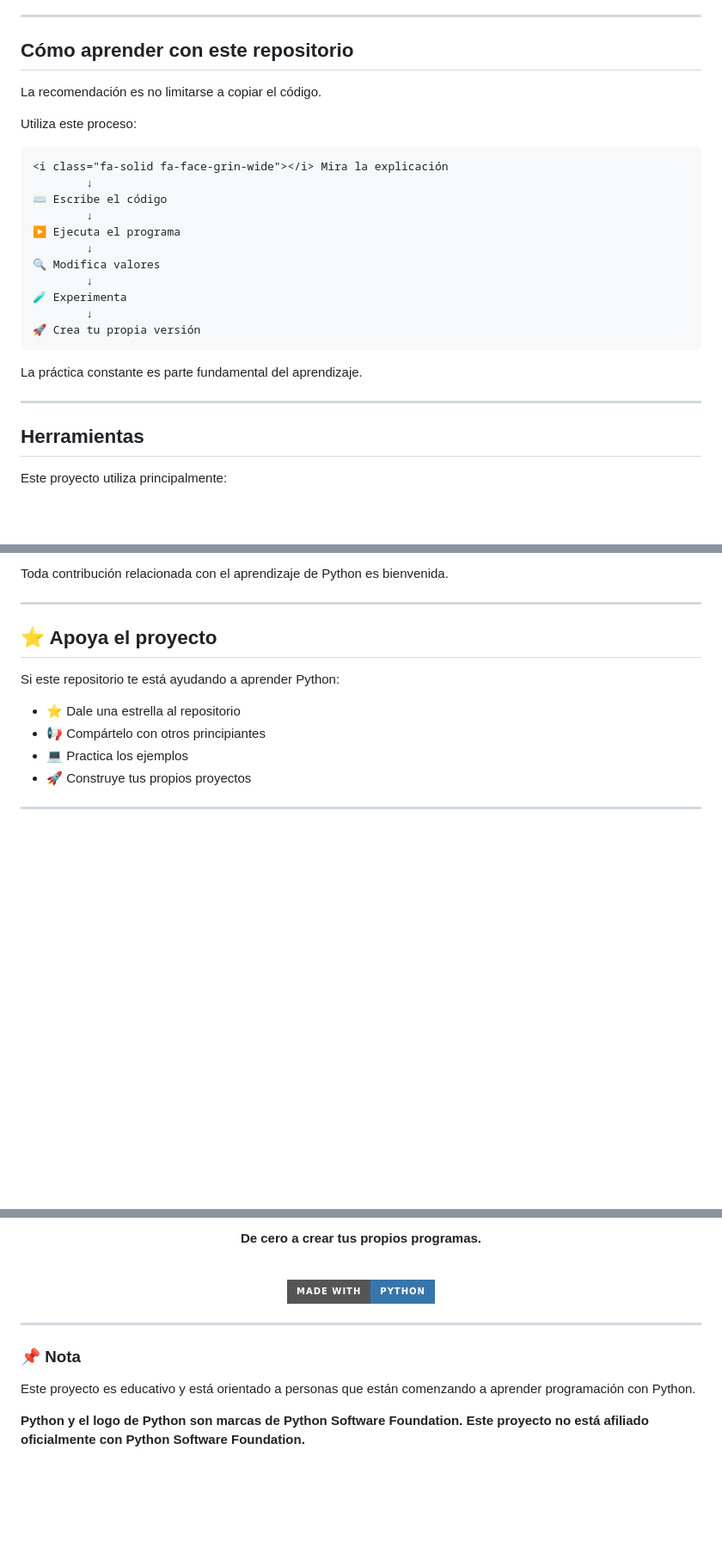
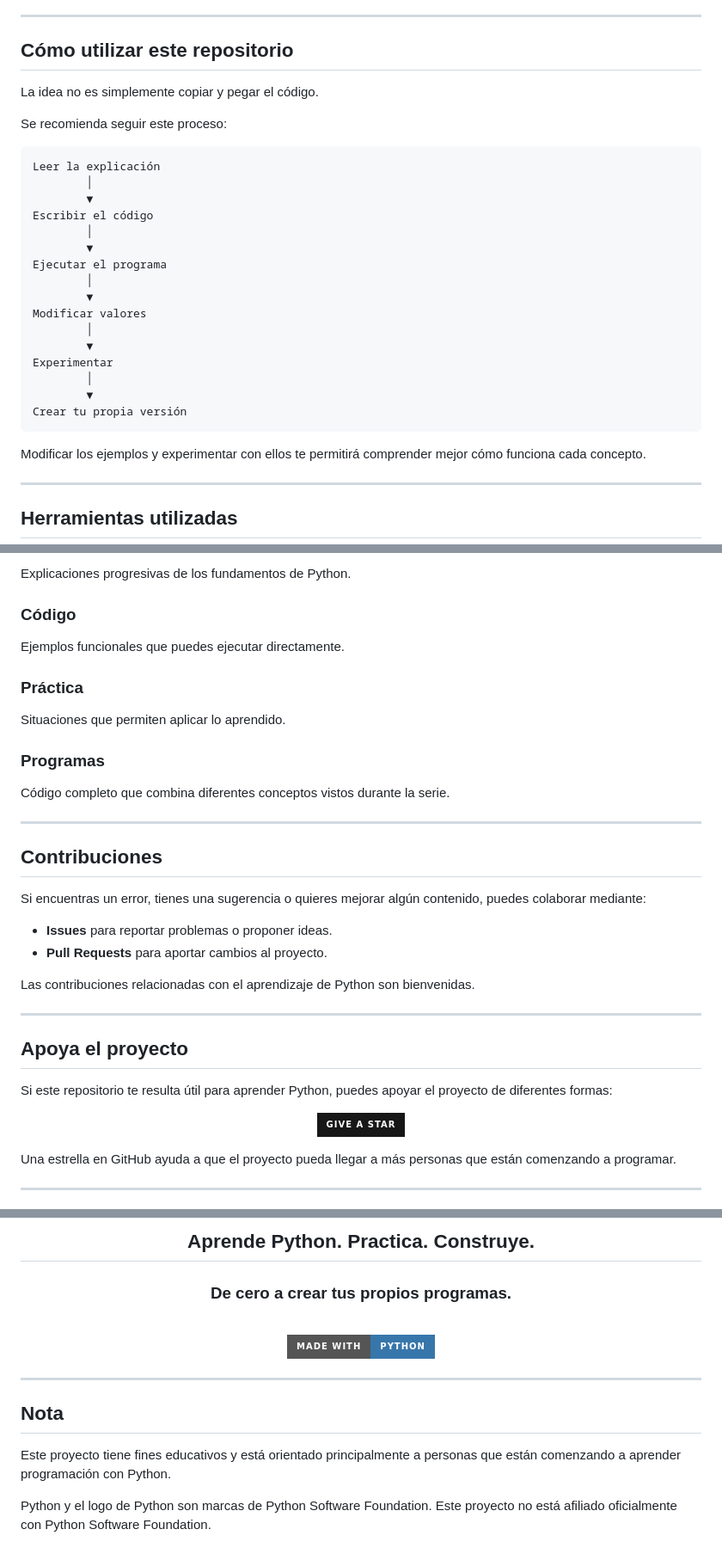
Before and after one commit to ProyectosCarfa/Python-ParaPrincipiantes, a Markdown page: README.md, 3 parts joined by grey strips. Shown at 86% size. Drawn GitHub-style; badges without logos; blank space fills up the shorter version.

````diff
--- a/README.md
+++ b/README.md
@@ -92,33 +136,36 @@ Una opción recomendada para comenzar es:
 
 ---
 
-## Cómo aprender con este repositorio
+## Cómo utilizar este repositorio
 
-La recomendación es no limitarse a copiar el código.
+La idea no es simplemente copiar y pegar el código.
 
-Utiliza este proceso:
+Se recomienda seguir este proceso:
 
 ```text
-<i class="fa-solid fa-face-grin-wide"></i> Mira la explicación
-        ↓
-⌨️ Escribe el código
-        ↓
-▶️ Ejecuta el programa
-        ↓
-🔍 Modifica valores
-        ↓
-🧪 Experimenta
-        ↓
-🚀 Crea tu propia versión
+Leer la explicación
+        │
+        ▼
+Escribir el código
+        │
+        ▼
+Ejecutar el programa
+        │
+        ▼
+Modificar valores
+        │
+        ▼
+Experimentar
+        │
+        ▼
+Crear tu propia versión
 ```
 
-La práctica constante es parte fundamental del aprendizaje.
+Modificar los ejemplos y experimentar con ellos te permitirá comprender mejor cómo funciona cada concepto.
 
 ---
 
-##  Herramientas
-
-Este proyecto utiliza principalmente:
+## Herramientas utilizadas
 
 <p align="center">
 
@@ -190,16 +264,44 @@ Si encuentras un error, tienes una sugerencia o quieres aportar una mejora, pued
 
-Toda contribución relacionada con el aprendizaje de Python es bienvenida.
+Explicaciones progresivas de los fundamentos de Python.
+
+### Código
+
+Ejemplos funcionales que puedes ejecutar directamente.
+
+### Práctica
+
+Situaciones que permiten aplicar lo aprendido.
+
+### Programas
+
+Código completo que combina diferentes conceptos vistos durante la serie.
 
 ---
 
-## ⭐ Apoya el proyecto
+## Contribuciones
 
-Si este repositorio te está ayudando a aprender Python:
+Si encuentras un error, tienes una sugerencia o quieres mejorar algún contenido, puedes colaborar mediante:
 
-* ⭐ Dale una estrella al repositorio
-* 📢 Compártelo con otros principiantes
-* 💻 Practica los ejemplos
-* 🚀 Construye tus propios proyectos
+* **Issues** para reportar problemas o proponer ideas.
+* **Pull Requests** para aportar cambios al proyecto.
+
+Las contribuciones relacionadas con el aprendizaje de Python son bienvenidas.
+
+---
+
+## Apoya el proyecto
+
+Si este repositorio te resulta útil para aprender Python, puedes apoyar el proyecto de diferentes formas:
+
+<p align="center">
+
+<a href="https://github.com/ProyectosCarfa/Python-ParaPrincipiantes">
+<img src="https://img.shields.io/badge/Give%20a%20Star-181717?style=for-the-badge&logo=github&logoColor=white">
+</a>
+
+</p>
+
+Una estrella en GitHub ayuda a que el proyecto pueda llegar a más personas que están comenzando a programar.
 
 ---
 
@@ -209,16 +311,18 @@ Si este repositorio te está ayudando a aprender Python:
 
-**De cero a crear tus propios programas.**
+## Aprende Python. Practica. Construye.
+
+### De cero a crear tus propios programas.
 
 <br>
 
-![Python](https://img.shields.io/badge/Made%20with-Python-3776AB?style=for-the-badge\&logo=python\&logoColor=white)
+[![Made with Python](https://img.shields.io/badge/Made%20with-Python-3776AB?style=for-the-badge\&logo=python\&logoColor=white)](https://www.python.org/)
 
 </div>
 
 ---
 
-### 📌 Nota
+## Nota
 
-Este proyecto es educativo y está orientado a personas que están comenzando a aprender programación con Python.
+Este proyecto tiene fines educativos y está orientado principalmente a personas que están comenzando a aprender programación con Python.
 
-**Python y el logo de Python son marcas de Python Software Foundation. Este proyecto no está afiliado oficialmente con Python Software Foundation.**
+Python y el logo de Python son marcas de Python Software Foundation. Este proyecto no está afiliado oficialmente con Python Software Foundation.
````
Also changed, not shown: other parts of README.md (+145 -74 lines).
